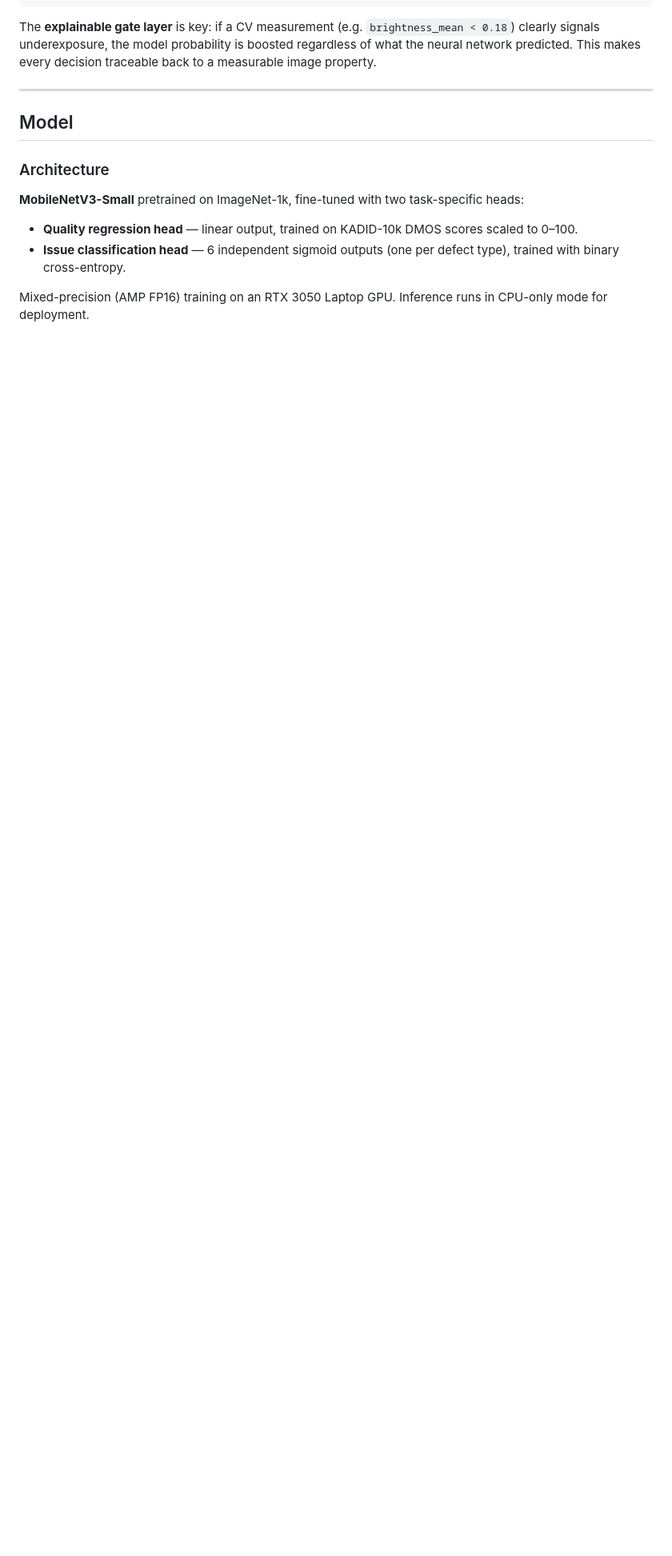
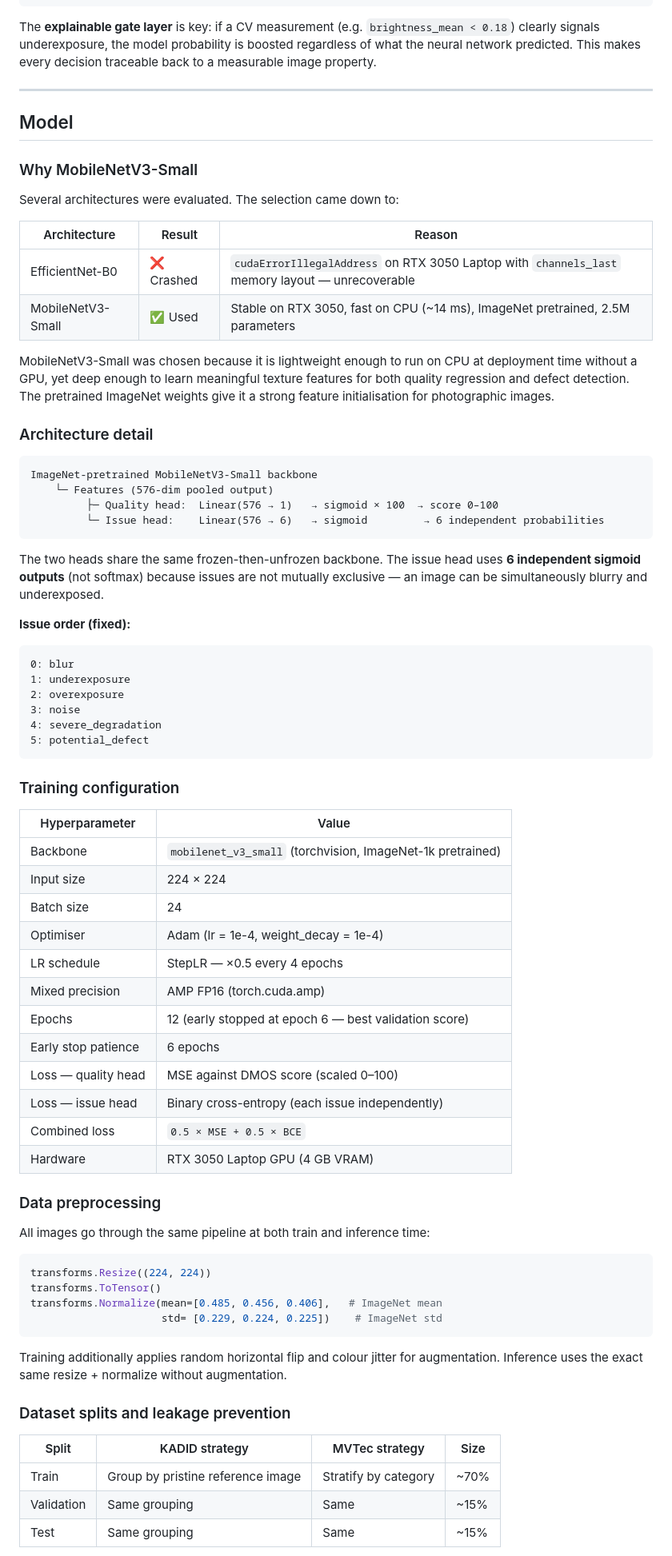
Before and after one commit to Supernova70/Smart-City-Living-Lab-, a Markdown page: README.md, the part around one of its changes. Shown at 80% size. GitHub-like rendering; blank space fills up the shorter version.

Commit message:
docs: expand model section with architecture, hyperparameters, gates, and preprocessing detail

````diff
--- a/README.md
+++ b/README.md
@@ -48,11 +48,73 @@ The **explainable gate layer** is key: if a CV measurement (e.g. `brightness_mea
 
 ## Model
 
-### Architecture
+### Why MobileNetV3-Small
 
-**MobileNetV3-Small** pretrained on ImageNet-1k, fine-tuned with two task-specific heads:
+Several architectures were evaluated. The selection came down to:
 
-- **Quality regression head** — linear output, trained on KADID-10k DMOS scores scaled to 0–100.
-- **Issue classification head** — 6 independent sigmoid outputs (one per defect type), trained with binary cross-entropy.
+| Architecture | Result | Reason |
+|---|---|---|
+| EfficientNet-B0 | ❌ Crashed | `cudaErrorIllegalAddress` on RTX 3050 Laptop with `channels_last` memory layout — unrecoverable |
+| MobileNetV3-Small | ✅ Used | Stable on RTX 3050, fast on CPU (~14 ms), ImageNet pretrained, 2.5M parameters |
 
-Mixed-precision (AMP FP16) training on an RTX 3050 Laptop GPU. Inference runs in CPU-only mode for deployment.
+MobileNetV3-Small was chosen because it is lightweight enough to run on CPU at deployment time without a GPU, yet deep enough to learn meaningful texture features for both quality regression and defect detection. The pretrained ImageNet weights give it a strong feature initialisation for photographic images.
+
+### Architecture detail
+
+```
+ImageNet-pretrained MobileNetV3-Small backbone
+    └─ Features (576-dim pooled output)
+         ├─ Quality head:  Linear(576 → 1)   → sigmoid × 100  → score 0–100
+         └─ Issue head:    Linear(576 → 6)   → sigmoid         → 6 independent probabilities
+```
+
+The two heads share the same frozen-then-unfrozen backbone. The issue head uses **6 independent sigmoid outputs** (not softmax) because issues are not mutually exclusive — an image can be simultaneously blurry and underexposed.
+
+**Issue order (fixed):**
+```
+0: blur
+1: underexposure
+2: overexposure
+3: noise
+4: severe_degradation
+5: potential_defect
+```
+
+### Training configuration
+
+| Hyperparameter | Value |
+|---|---|
+| Backbone | `mobilenet_v3_small` (torchvision, ImageNet-1k pretrained) |
+| Input size | 224 × 224 |
+| Batch size | 24 |
+| Optimiser | Adam (lr = 1e-4, weight_decay = 1e-4) |
+| LR schedule | StepLR — ×0.5 every 4 epochs |
+| Mixed precision | AMP FP16 (torch.cuda.amp) |
+| Epochs | 12 (early stopped at epoch 6 — best validation score) |
+| Early stop patience | 6 epochs |
+| Loss — quality head | MSE against DMOS score (scaled 0–100) |
+| Loss — issue head | Binary cross-entropy (each issue independently) |
+| Combined loss | `0.5 × MSE + 0.5 × BCE` |
+| Hardware | RTX 3050 Laptop GPU (4 GB VRAM) |
+
+### Data preprocessing
+
+All images go through the same pipeline at both train and inference time:
+
+```python
+transforms.Resize((224, 224))
+transforms.ToTensor()
+transforms.Normalize(mean=[0.485, 0.456, 0.406],   # ImageNet mean
+                     std= [0.229, 0.224, 0.225])    # ImageNet std
+```
+
+Training additionally applies random horizontal flip and colour jitter for augmentation. Inference uses the exact same resize + normalize without augmentation.
+
+### Dataset splits and leakage prevention
+
+| Split | KADID strategy | MVTec strategy | Size |
+|---|---|---|---|
+| Train | Group by pristine reference image | Stratify by category | ~70% |
+| Validation | Same grouping | Same | ~15% |
+| Test | Same grouping | Same | ~15% |
+
````
Also changed, not shown: other parts of README.md (+47 -5 lines).
